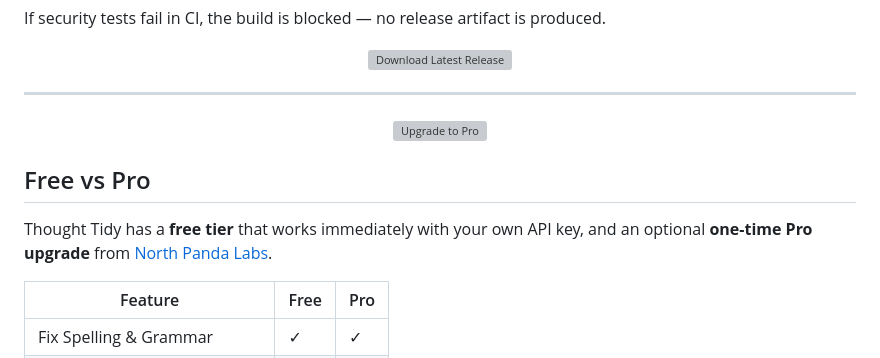
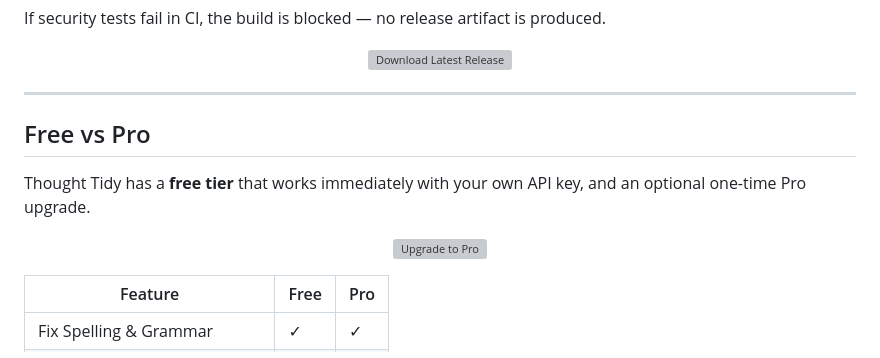
Before and after one commit to northpandalabs/Thought-Tidy, a Markdown page: README.md, the part around one of its changes. Rendered like a GitHub page; grey boxes are pictures that could not be loaded.

```diff
--- a/README.md
+++ b/README.md
@@ -52,13 +52,13 @@ If security tests fail in CI, the build is blocked — no release artifact is pr
 
 ---
 
+## Free vs Pro
+
+Thought Tidy has a **free tier** that works immediately with your own API key, and an optional one-time Pro upgrade.
+
 <p align="center">
   <a href="https://northpandalabs.gumroad.com/l/thought-tidy"><img alt="Upgrade to Pro" src="https://custom-icon-badges.demolab.com/badge/-Upgrade_to_Pro-FFB800?style=for-the-badge&logo=gumroad&logoColor=white" /></a>
 </p>
-
-## Free vs Pro
-
-Thought Tidy has a **free tier** that works immediately with your own API key, and an optional **one-time Pro upgrade** from [North Panda Labs](https://northpandalabs.gumroad.com/l/thought-tidy).
 
 | Feature | Free | Pro |
 | --- | --- | --- |
```
Also changed, not shown: other parts of README.md (+1 -1 lines).
